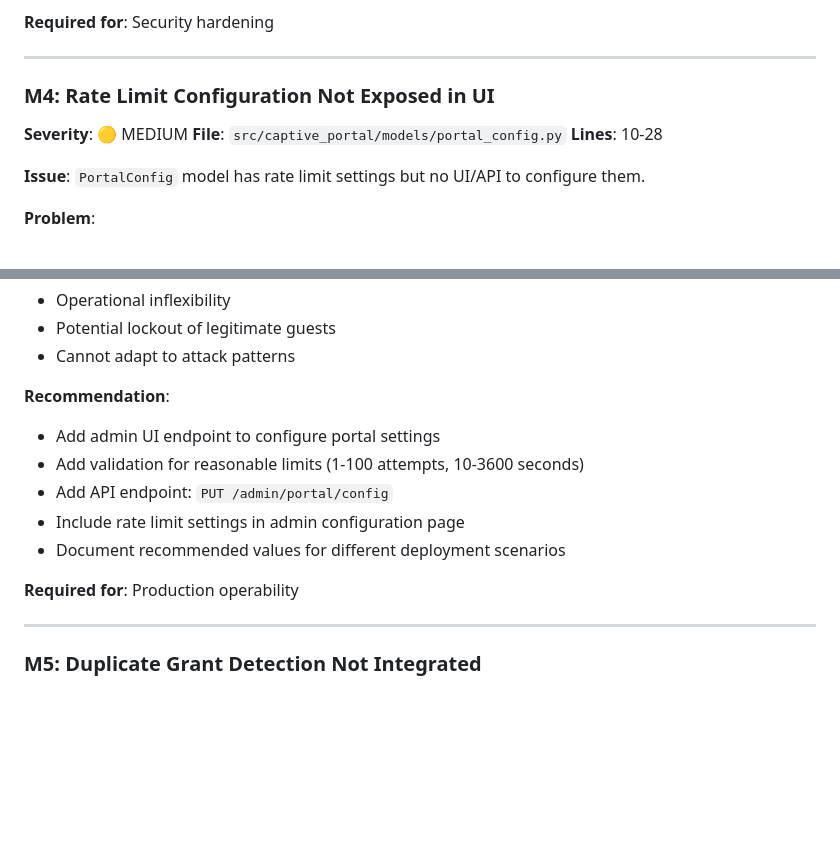
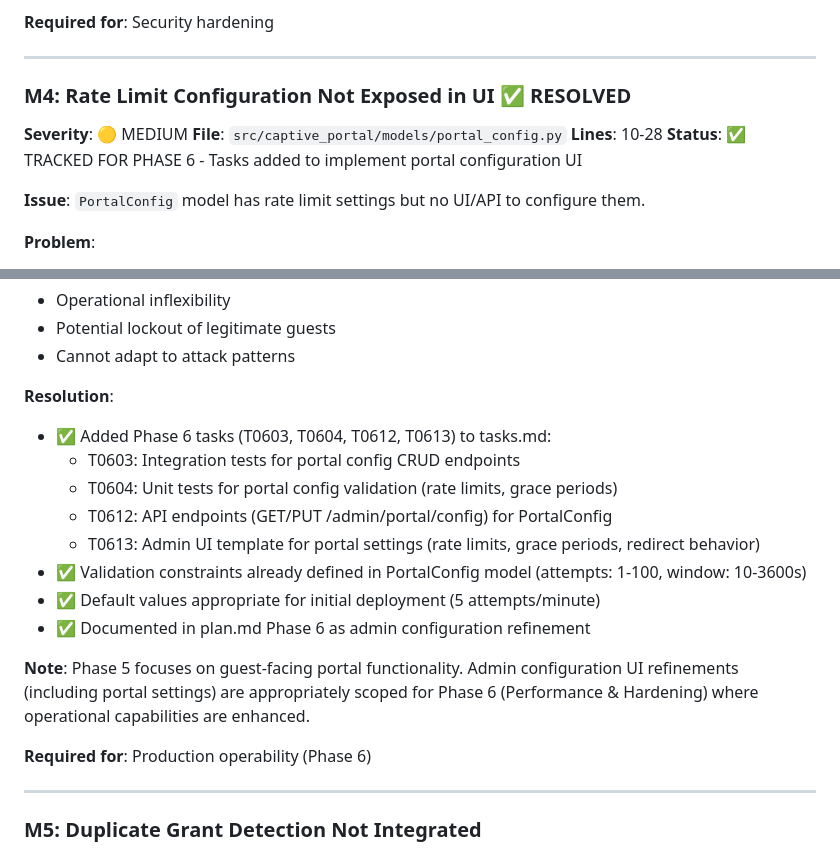
Before and after one commit to tykeal/homeassistant-captive-portal, a Markdown page: phase5_code_review.md, 2 parts joined by grey strips. Drawn GitHub-style; blank space fills up the shorter version.

Commit message:
Docs: track portal config UI as Phase 6 task
Add Phase 6 tasks for portal configuration UI including rate limit
and grace period settings. Update phase5_code_review.md to mark M4
as resolved with implementation planned for Phase 6.

This addresses the need for runtime configurability of portal settings
while appropriately scoping it for the hardening phase rather than the
initial guest portal implementation.

Signed-off-by: Andrew Grimberg <tykeal@bardicgrove.org>

```diff
--- a/phase5_code_review.md
+++ b/phase5_code_review.md
@@ -408,10 +408,11 @@ if not parsed.scheme and not parsed.netloc:
 
 ---
 
-### M4: Rate Limit Configuration Not Exposed in UI
+### M4: Rate Limit Configuration Not Exposed in UI ✅ RESOLVED
 **Severity**: 🟡 MEDIUM
 **File**: `src/captive_portal/models/portal_config.py`
 **Lines**: 10-28
+**Status**: ✅ TRACKED FOR PHASE 6 - Tasks added to implement portal configuration UI
 
 **Issue**: `PortalConfig` model has rate limit settings but no UI/API to configure them.
 
@@ -425,14 +426,19 @@ if not parsed.scheme and not parsed.netloc:
 - Potential lockout of legitimate guests
 - Cannot adapt to attack patterns
 
-**Recommendation**:
-- Add admin UI endpoint to configure portal settings
-- Add validation for reasonable limits (1-100 attempts, 10-3600 seconds)
-- Add API endpoint: `PUT /admin/portal/config`
-- Include rate limit settings in admin configuration page
-- Document recommended values for different deployment scenarios
+**Resolution**:
+- ✅ Added Phase 6 tasks (T0603, T0604, T0612, T0613) to tasks.md:
+  - T0603: Integration tests for portal config CRUD endpoints
+  - T0604: Unit tests for portal config validation (rate limits, grace periods)
+  - T0612: API endpoints (GET/PUT /admin/portal/config) for PortalConfig
+  - T0613: Admin UI template for portal settings (rate limits, grace periods, redirect behavior)
+- ✅ Validation constraints already defined in PortalConfig model (attempts: 1-100, window: 10-3600s)
+- ✅ Default values appropriate for initial deployment (5 attempts/minute)
+- ✅ Documented in plan.md Phase 6 as admin configuration refinement
 
-**Required for**: Production operability
+**Note**: Phase 5 focuses on guest-facing portal functionality. Admin configuration UI refinements (including portal settings) are appropriately scoped for Phase 6 (Performance & Hardening) where operational capabilities are enhanced.
+
+**Required for**: Production operability (Phase 6)
 
 ---
 
```
Also changed, not shown: specs/001-captive-portal-access/tasks.md (+6 -2 lines).
